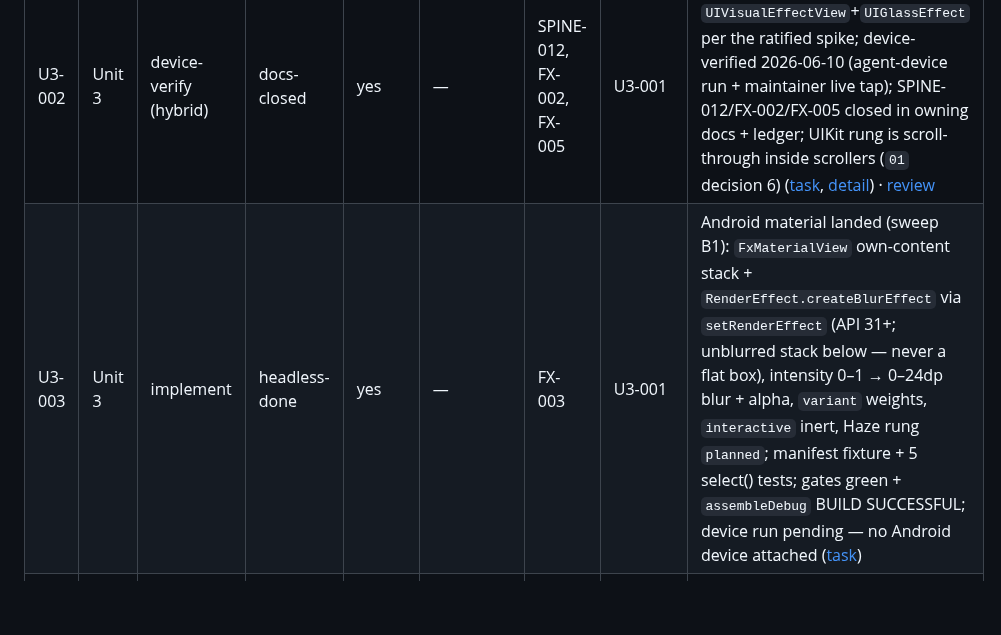
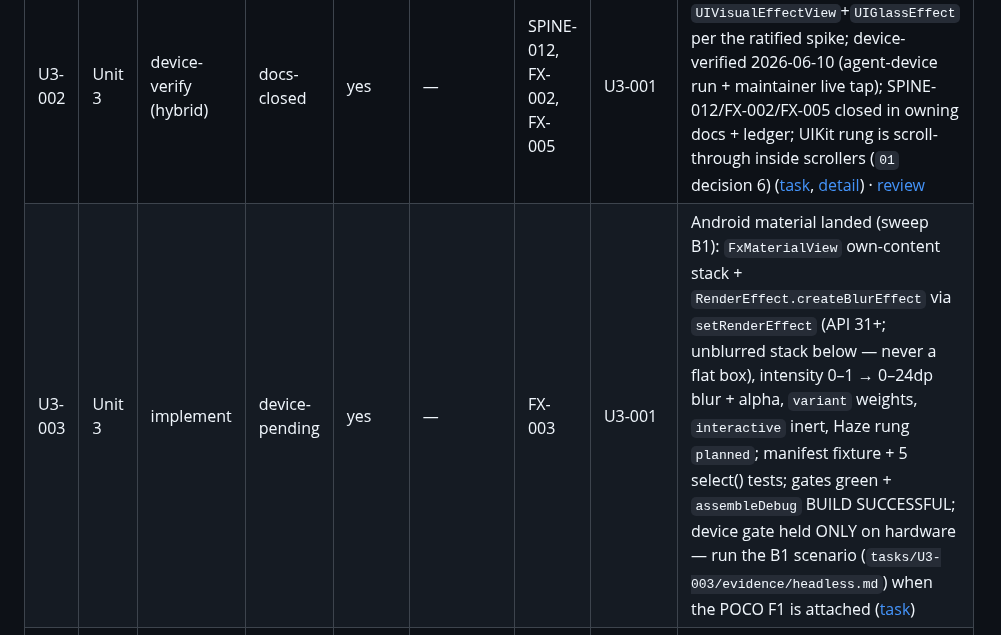
Before and after one commit to duyanhv/react-native-fx, a Markdown page: research/7-implementation/progress.md, the part around the change. Drawn GitHub-style; blank space fills up the shorter version.

```diff
--- a/research/7-implementation/progress.md
+++ b/research/7-implementation/progress.md
@@ -54,7 +54,7 @@ the bottom. A row needs a detail block only when it is active or has more than a
 | U2-002 | Unit 2 | rework | merged | no | SPINE-003 | SPINE-003 | — | `02` UniformSpec widened with `boolean` + `color[]`; `data-layer.md` provisional note removed; types manually synced in `packages/src/manifest/types.ts`; reviewed (batch); [detail](#u2-002--uniformspec-schema-reconciliation) |
 | U3-001 | Unit 3 | implement | merged | yes | — | RT-009 | U1-002, U2-001 | RT-009 + fill (iOS+Android) + iOS material; device-verified iOS 26+ (2026-06-08); shader → U3-006, symbol → U3-007; [detail](#u3-001--hosted-effect-renderer) · [review](./reviews/U3-001.md) |
 | U3-002 | Unit 3 | device-verify (hybrid) | docs-closed | yes | — | SPINE-012, FX-002, FX-005 | U3-001 | iOS-26 glass rung reworked to UIKit `UIVisualEffectView`+`UIGlassEffect` per the ratified spike; device-verified 2026-06-10 (agent-device run + maintainer live tap); SPINE-012/FX-002/FX-005 closed in owning docs + ledger; UIKit rung is scroll-through inside scrollers (`01` decision 6) ([task](./tasks/U3-002/), [detail](#u3-002--hosting-parity--glass-styles--uniforms-scope-note)) · [review](./reviews/U3-002.md) |
-| U3-003 | Unit 3 | implement | headless-done | yes | — | FX-003 | U3-001 | Android material landed (sweep B1): `FxMaterialView` own-content stack + `RenderEffect.createBlurEffect` via `setRenderEffect` (API 31+; unblurred stack below — never a flat box), intensity 0–1 → 0–24dp blur + alpha, `variant` weights, `interactive` inert, Haze rung `planned`; manifest fixture + 5 select() tests; gates green + `assembleDebug` BUILD SUCCESSFUL; device run pending — no Android device attached ([task](./tasks/U3-003/)) |
+| U3-003 | Unit 3 | implement | device-pending | yes | — | FX-003 | U3-001 | Android material landed (sweep B1): `FxMaterialView` own-content stack + `RenderEffect.createBlurEffect` via `setRenderEffect` (API 31+; unblurred stack below — never a flat box), intensity 0–1 → 0–24dp blur + alpha, `variant` weights, `interactive` inert, Haze rung `planned`; manifest fixture + 5 select() tests; gates green + `assembleDebug` BUILD SUCCESSFUL; device gate held ONLY on hardware — run the B1 scenario (`tasks/U3-003/evidence/headless.md`) when the POCO F1 is attached ([task](./tasks/U3-003/)) |
 | U3-004 | Unit 3 | ratify | ready-to-merge | no | — | FX-006 | U3-001 | docs: `22` BYO `.metal`/`.agsl` registration contract ratified; [detail](#u3-004--byo-registration-contract) |
 | U3-005 | Unit 3 | device-verify | merged | yes | — | REAL-002, REAL-003 | U3-001 | headless-done + docs-closed (2026-06-09); REAL-002 build-verified on Xcode 26.5; REAL-003 path recorded in `structure.android.md`; both ledger rows resolved; reviewed (approved, incl. fix-round addendum); merged on integration/0.1.x; [detail](#u3-005--shader-asset-packaging--runtime-load-proof) · [review](./reviews/U3-005.md) |
 | U3-006 | Unit 3 | implement | merged | yes | FX-004, REAL-004 | — | — | 10 MSL `[[stitchable]]` + 10 AGSL shaders; hosted dispatch on iOS + Android; `ShaderId` = 10 ids; headless green; **device-verified iOS + Android (2026-06-08)**, incl. blank-on-switch + intensity-flicker fixes; docs-closed (`22` reconciled); reviewed + confirmed by maintainer (2026-06-09); merged on integration/0.1.x; [detail](#u3-006--curated-shader-implementation) |
```
Also changed, not shown: research/7-implementation/SESSION-HANDOFF-2026-06-10.md (+22 -0 lines).
